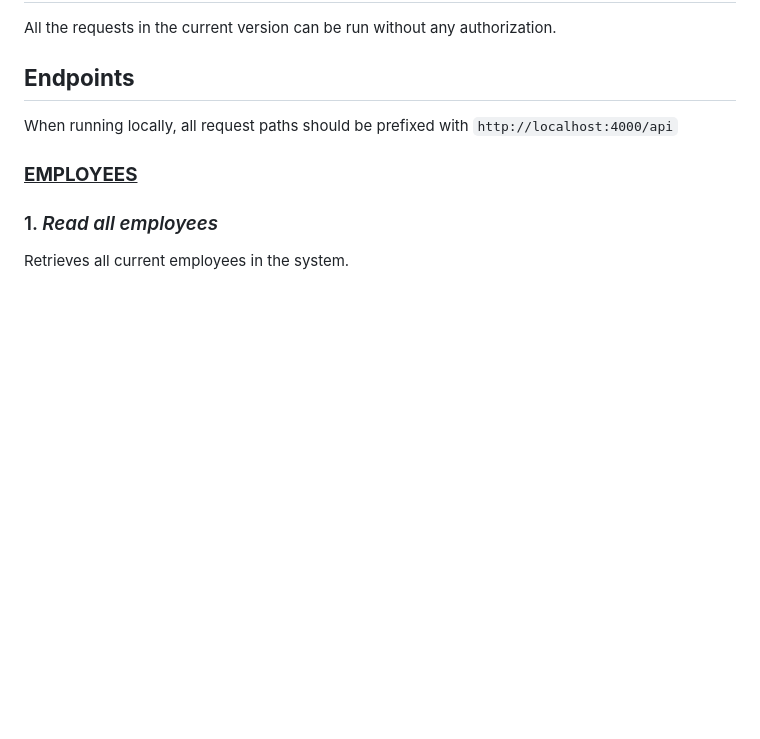
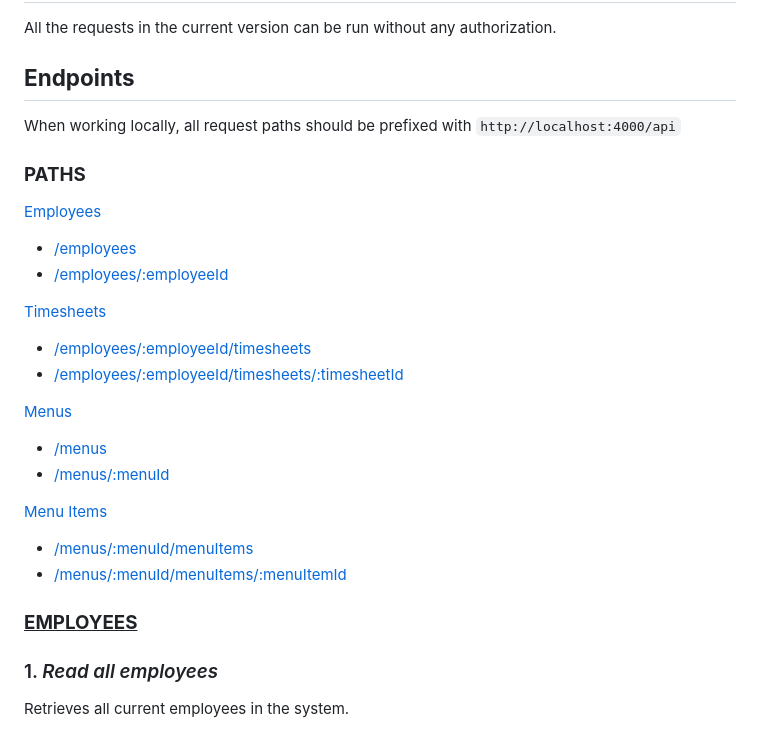
Before and after one commit to tao200ok/expresso, a Markdown page: README.md, the part around the change. Drawn GitHub-style; blank space fills up the shorter version.

Commit message:
docs: Start navigation links

```diff
--- a/README.md
+++ b/README.md
@@ -30,7 +30,29 @@ All the requests in the current version can be run without any authorization.
 
 ## **Endpoints**
 
-When running locally, all request paths should be prefixed with `http://localhost:4000/api`
+When working locally, all request paths should be prefixed with `http://localhost:4000/api`
+
+### **PATHS**
+
+[Employees]()
+
+- [/employees]()
+- [/employees/:employeeId]()
+
+[Timesheets]()
+
+- [/employees/:employeeId/timesheets]()
+- [/employees/:employeeId/timesheets/:timesheetId]()
+
+[Menus]()
+
+- [/menus]()
+- [/menus/:menuId]()
+
+[Menu Items]()
+
+- [/menus/:menuId/menuItems]()
+- [/menus/:menuId/menuItems/:menuItemId]()
 
 ### <ins>**EMPLOYEES**</ins>
 
```
